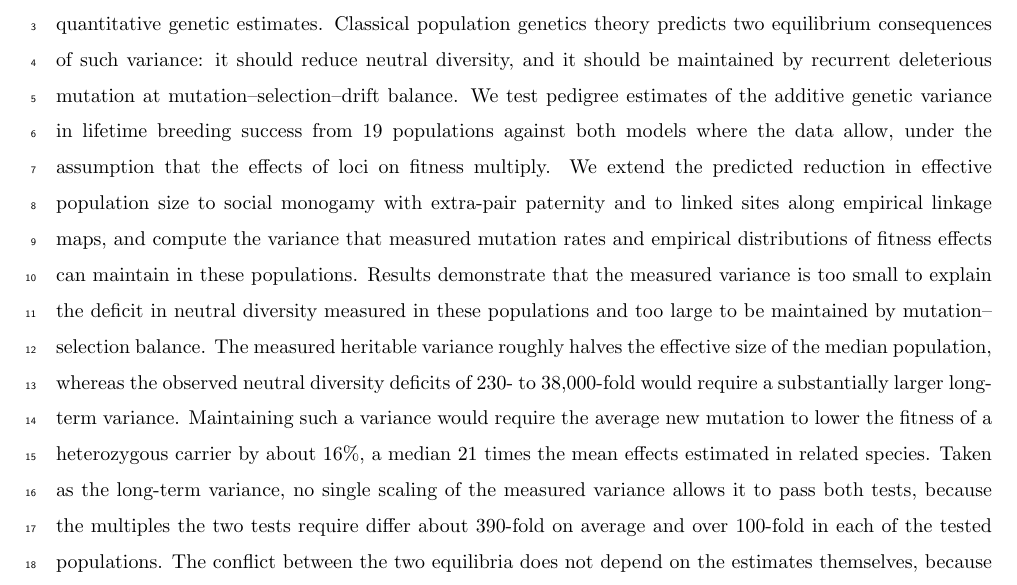
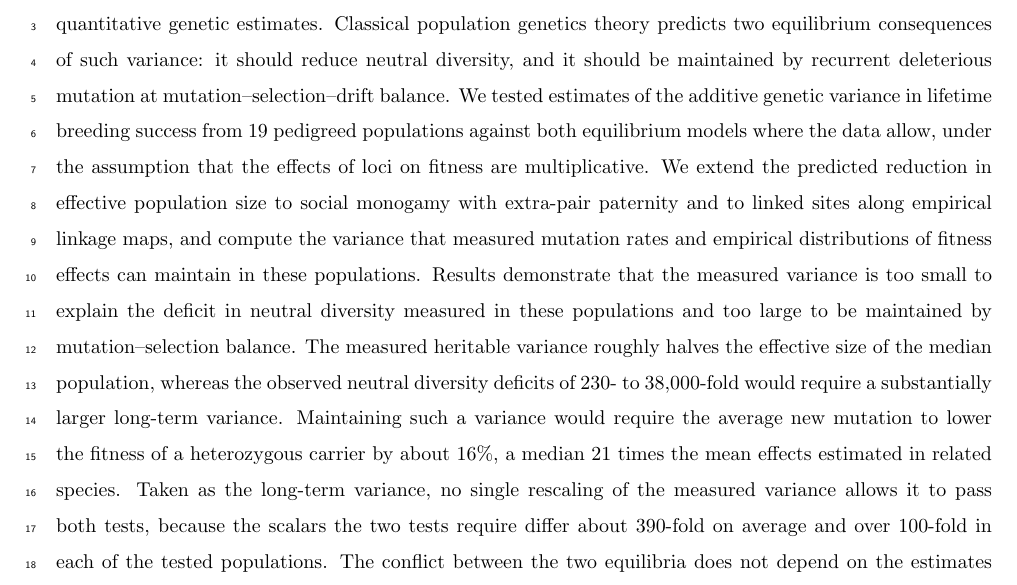
Before and after one commit to mawassw/va-neutral-diversity, a LaTeX document (manuscript/abstract.tex): part of the page, cut so that both start at the same text. Compiled offline with pdfLaTeX.

Commit message:
overleaf edits

```diff
--- a/manuscript/abstract.tex
+++ b/manuscript/abstract.tex
@@ -28,7 +28,7 @@
 % from Results. Scaffolding; the voice is the author's to revise.
 
 \section*{Abstract}
-Wild populations exhibit substantial additive genetic variance in lifetime fitness according to pedigree-based quantitative genetic estimates. Classical population genetics theory predicts two equilibrium consequences of such variance: it should reduce neutral diversity, and it should be maintained by recurrent deleterious mutation at mutation--selection--drift balance. We test pedigree estimates of the additive genetic variance in lifetime breeding success from 19 populations against both models where the data allow, under the assumption that the effects of loci on fitness multiply. We extend the predicted reduction in effective population size to social monogamy with extra-pair paternity and to linked sites along empirical linkage maps, and compute the variance that measured mutation rates and empirical distributions of fitness effects can maintain in these populations. Results demonstrate that the measured variance is too small to explain the deficit in neutral diversity measured in these populations and too large to be maintained by mutation--selection balance. The measured heritable variance roughly halves the effective size of the median population, whereas the observed neutral diversity deficits of 230- to 38,000-fold would require a substantially larger long-term variance. Maintaining such a variance would require the average new mutation to lower the fitness of a heterozygous carrier by about 16\%, a median 21 times the mean effects estimated in related species. Taken as the long-term variance, no single scaling of the measured variance allows it to pass both tests, because the multiples the two tests require differ about 390-fold on average and over 100-fold in each of the tested populations. The conflict between the two equilibria does not depend on the estimates themselves, because in those populations a variance maintained by mutation would remove at most 5\% of neutral diversity at unlinked sites. Our results suggest that if the measured variance persists, most of it is therefore maintained by processes other than recurrent deleterious mutation, and most of the missing diversity has causes other than heritable variance in fitness.
+Wild populations exhibit substantial additive genetic variance in lifetime fitness according to pedigree-based quantitative genetic estimates. Classical population genetics theory predicts two equilibrium consequences of such variance: it should reduce neutral diversity, and it should be maintained by recurrent deleterious mutation at mutation--selection--drift balance. We tested estimates of the additive genetic variance in lifetime breeding success from 19 pedigreed populations against both equilibrium models where the data allow, under the assumption that the effects of loci on fitness are multiplicative. We extend the predicted reduction in effective population size to social monogamy with extra-pair paternity and to linked sites along empirical linkage maps, and compute the variance that measured mutation rates and empirical distributions of fitness effects can maintain in these populations. Results demonstrate that the measured variance is too small to explain the deficit in neutral diversity measured in these populations and too large to be maintained by mutation--selection balance. The measured heritable variance roughly halves the effective size of the median population, whereas the observed neutral diversity deficits of 230- to 38,000-fold would require a substantially larger long-term variance. Maintaining such a variance would require the average new mutation to lower the fitness of a heterozygous carrier by about 16\%, a median 21 times the mean effects estimated in related species. Taken as the long-term variance, no single rescaling of the measured variance allows it to pass both tests, because the scalars the two tests require differ about 390-fold on average and over 100-fold in each of the tested populations. The conflict between the two equilibria does not depend on the estimates themselves, because in those populations a variance maintained by mutation would remove at most 5\% of neutral diversity at unlinked sites. Our results suggest that if the measured variance persists, most of it is therefore maintained by processes other than recurrent deleterious mutation, and most of the missing diversity has causes other than heritable variance in fitness.
 
 \ifdefined\isMainDocument
 \else
```
